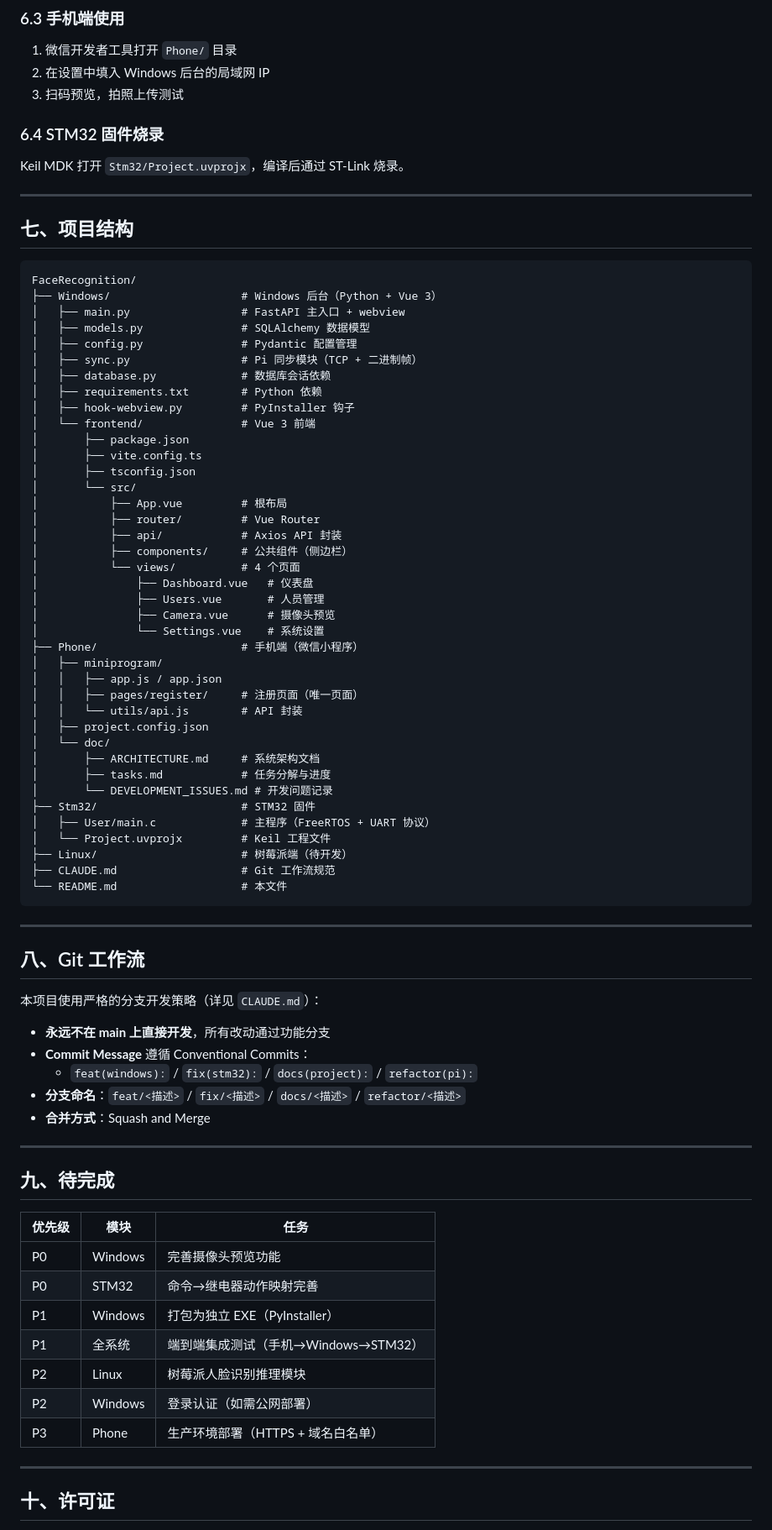
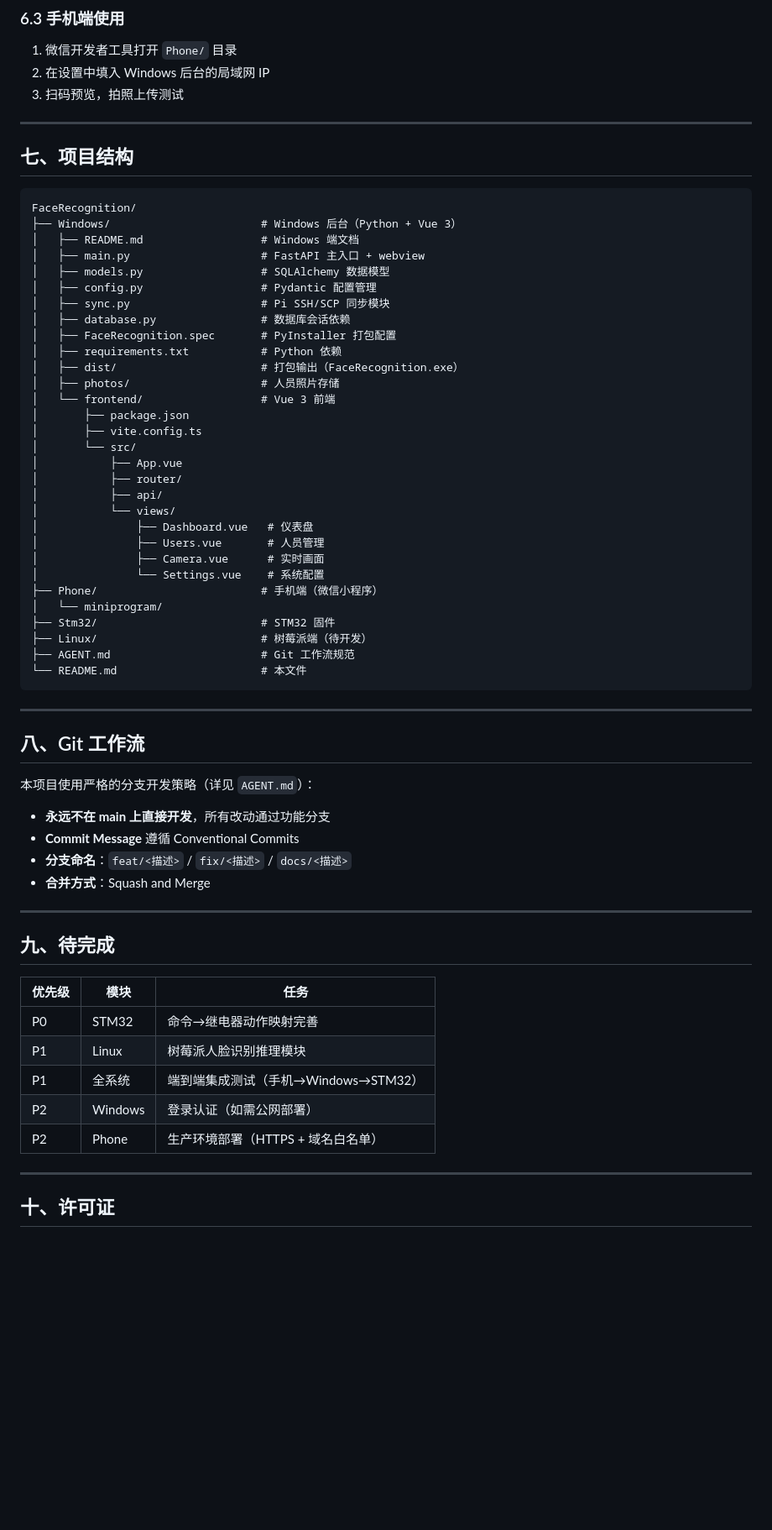
Before and after one commit to xccloop/FaceRecognition, a Markdown page: README.md, the part around one of its changes. Shown at 84% size. Rendered like a GitHub page; blank space fills up the shorter version.

Commit message:
docs(windows): 添加 Windows 端 README，更新项目 README 反映 v1.2.0 完成状态

````diff
--- a/README.md
+++ b/README.md
@@ -225,66 +186,52 @@ npm run dev          # Vite 开发服务器，自动代理 API 到 :8000
 2. 在设置中填入 Windows 后台的局域网 IP
 3. 扫码预览，拍照上传测试
 
-### 6.4 STM32 固件烧录
-
-Keil MDK 打开 `Stm32/Project.uvprojx`，编译后通过 ST-Link 烧录。
-
 ---
 
 ## 七、项目结构
 
 ```
 FaceRecognition/
-├── Windows/                    # Windows 后台（Python + Vue 3）
-│   ├── main.py                 # FastAPI 主入口 + webview
-│   ├── models.py               # SQLAlchemy 数据模型
-│   ├── config.py               # Pydantic 配置管理
-│   ├── sync.py                 # Pi 同步模块（TCP + 二进制帧）
-│   ├── database.py             # 数据库会话依赖
-│   ├── requirements.txt        # Python 依赖
-│   ├── hook-webview.py         # PyInstaller 钩子
-│   └── frontend/               # Vue 3 前端
+├── Windows/                       # Windows 后台（Python + Vue 3）
+│   ├── README.md                  # Windows 端文档
+│   ├── main.py                    # FastAPI 主入口 + webview
+│   ├── models.py                  # SQLAlchemy 数据模型
+│   ├── config.py                  # Pydantic 配置管理
+│   ├── sync.py                    # Pi SSH/SCP 同步模块
+│   ├── database.py                # 数据库会话依赖
+│   ├── FaceRecognition.spec       # PyInstaller 打包配置
+│   ├── requirements.txt           # Python 依赖
+│   ├── dist/                      # 打包输出（FaceRecognition.exe）
+│   ├── photos/                    # 人员照片存储
+│   └── frontend/                  # Vue 3 前端
 │       ├── package.json
 │       ├── vite.config.ts
-│       ├── tsconfig.json
 │       └── src/
-│           ├── App.vue         # 根布局
-│           ├── router/         # Vue Router
-│           ├── api/            # Axios API 封装
-│           ├── components/     # 公共组件（侧边栏）
-│           └── views/          # 4 个页面
+│           ├── App.vue
+│           ├── router/
+│           ├── api/
+│           └── views/
 │               ├── Dashboard.vue   # 仪表盘
 │               ├── Users.vue       # 人员管理
-│               ├── Camera.vue      # 摄像头预览
-│               └── Settings.vue    # 系统设置
-├── Phone/                      # 手机端（微信小程序）
-│   ├── miniprogram/
-│   │   ├── app.js / app.json
-│   │   ├── pages/register/     # 注册页面（唯一页面）
-│   │   └── utils/api.js        # API 封装
-│   ├── project.config.json
-│   └── doc/
-│       ├── ARCHITECTURE.md     # 系统架构文档
-│       ├── tasks.md            # 任务分解与进度
-│       └── DEVELOPMENT_ISSUES.md # 开发问题记录
-├── Stm32/                      # STM32 固件
-│   ├── User/main.c             # 主程序（FreeRTOS + UART 协议）
-│   └── Project.uvprojx         # Keil 工程文件
-├── Linux/                      # 树莓派端（待开发）
-├── CLAUDE.md                   # Git 工作流规范
-└── README.md                   # 本文件
+│               ├── Camera.vue      # 实时画面
+│               └── Settings.vue    # 系统配置
+├── Phone/                         # 手机端（微信小程序）
+│   └── miniprogram/
+├── Stm32/                         # STM32 固件
+├── Linux/                         # 树莓派端（待开发）
+├── AGENT.md                       # Git 工作流规范
+└── README.md                      # 本文件
 ```
 
 ---
 
 ## 八、Git 工作流
 
-本项目使用严格的分支开发策略（详见 `CLAUDE.md`）：
+本项目使用严格的分支开发策略（详见 `AGENT.md`）：
 
 - **永远不在 main 上直接开发**，所有改动通过功能分支
-- **Commit Message** 遵循 Conventional Commits：
-  - `feat(windows):` / `fix(stm32):` / `docs(project):` / `refactor(pi):`
-- **分支命名**：`feat/<描述>` / `fix/<描述>` / `docs/<描述>` / `refactor/<描述>`
+- **Commit Message** 遵循 Conventional Commits
+- **分支命名**：`feat/<描述>` / `fix/<描述>` / `docs/<描述>`
 - **合并方式**：Squash and Merge
 
 ---
@@ -293,13 +240,11 @@ FaceRecognition/
 
 | 优先级 | 模块 | 任务 |
 |--------|------|------|
-| P0 | Windows | 完善摄像头预览功能 |
 | P0 | STM32 | 命令→继电器动作映射完善 |
-| P1 | Windows | 打包为独立 EXE（PyInstaller） |
+| P1 | Linux | 树莓派人脸识别推理模块 |
 | P1 | 全系统 | 端到端集成测试（手机→Windows→STM32） |
-| P2 | Linux | 树莓派人脸识别推理模块 |
 | P2 | Windows | 登录认证（如需公网部署） |
-| P3 | Phone | 生产环境部署（HTTPS + 域名白名单） |
+| P2 | Phone | 生产环境部署（HTTPS + 域名白名单） |
 
 ---
 
````
Also changed, not shown: other parts of README.md (+30 -69 lines), Windows/README.md (added, +196 -0 lines).
